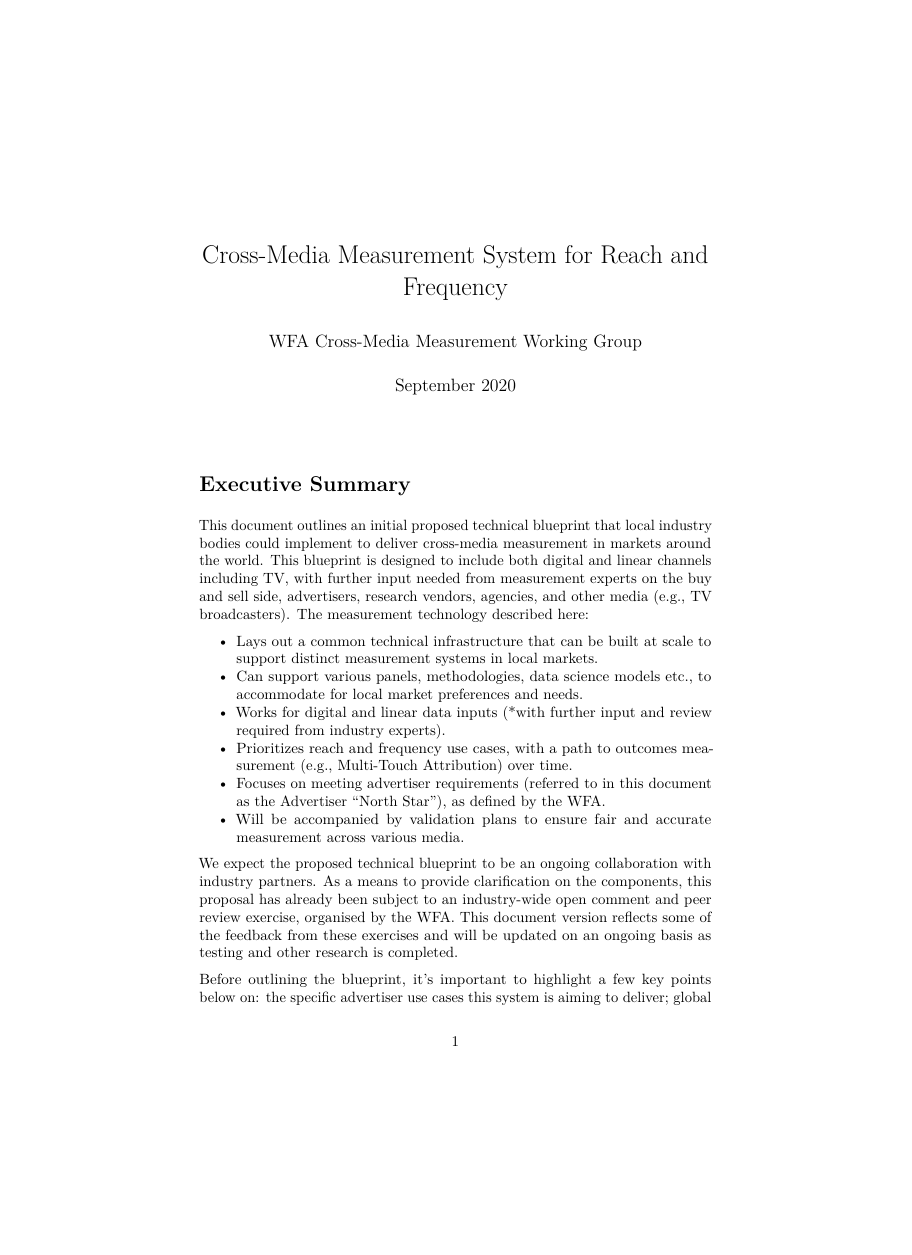
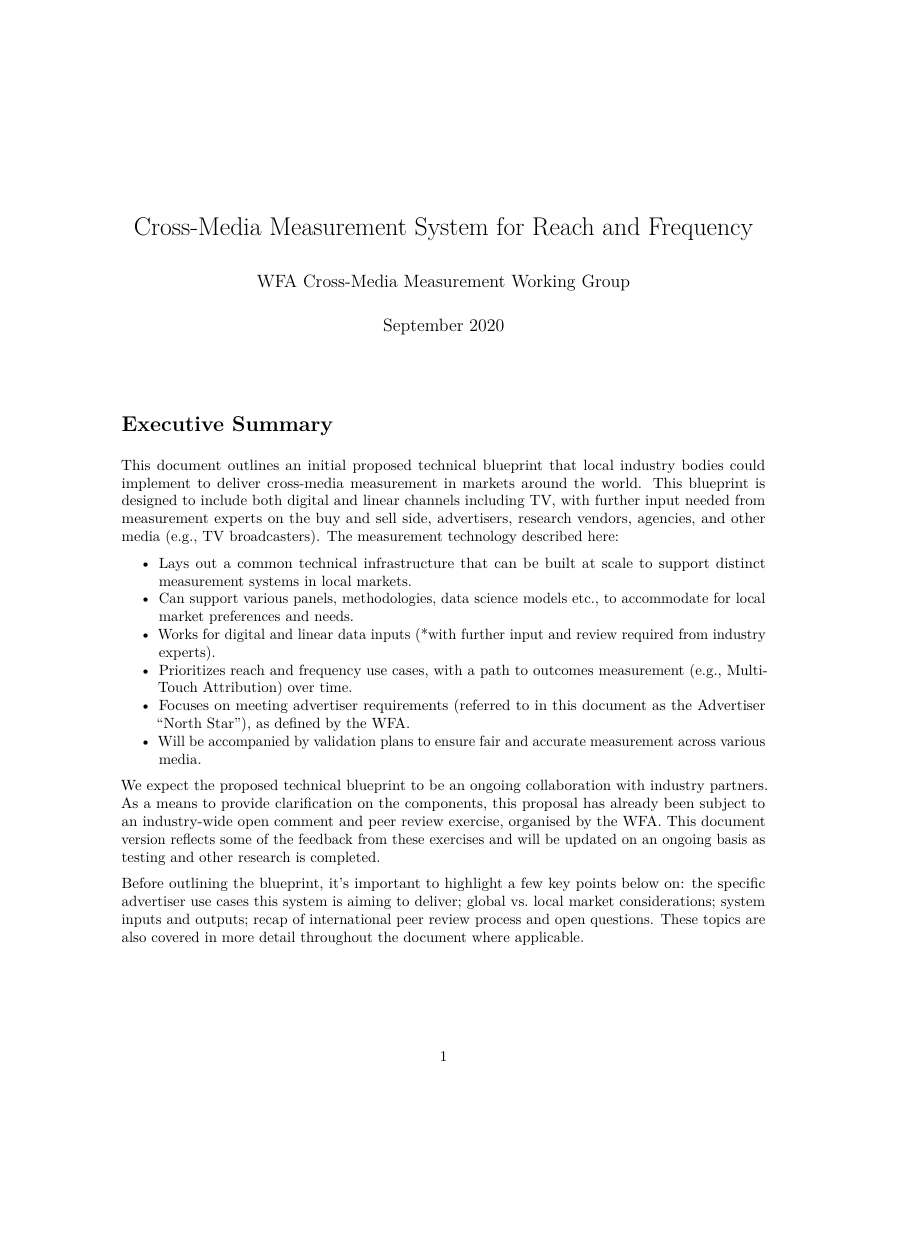
Before and after one commit to world-federation-of-advertisers/cross_media_measurement_project_site, a LaTeX document (latex src/cross_media_measurement_system_for_reach_and_frequency.tex): page 1 of 22 before the commit and page 1 of 19 after it, the shorter picture padded with empty space. Compiled offline with pdfLaTeX.

Commit message:
update margin
decrease margin for better layout

```diff
--- a/latex src/cross_media_measurement_system_for_reach_and_frequency.tex
+++ b/latex src/cross_media_measurement_system_for_reach_and_frequency.tex
@@ -18,11 +18,15 @@
 \usepackage[section]{placeins}
 \graphicspath{ {./images/} }
 
+% \usepackage[margin=1.5in]{geometry}
+\usepackage[a4paper, total={6in, 8in}]{geometry}
+
 \usepackage{titlesec}
 \titlespacing{\section}{0pt}{*6}{*3}
 \titlespacing{\subsection}{0pt}{*4}{*2}
 \titlespacing{\subsubsection}{0pt}{*4}{*2}
 \titlespacing{\paragraph}{0pt}{*3}{*2}
+
 
 \usepackage{enumitem}
 \usepackage{fixltx2e} % provides \textsubscript
```
Also changed, not shown: cross_media_measurement_system_for_reach_and_frequency.pdf.
